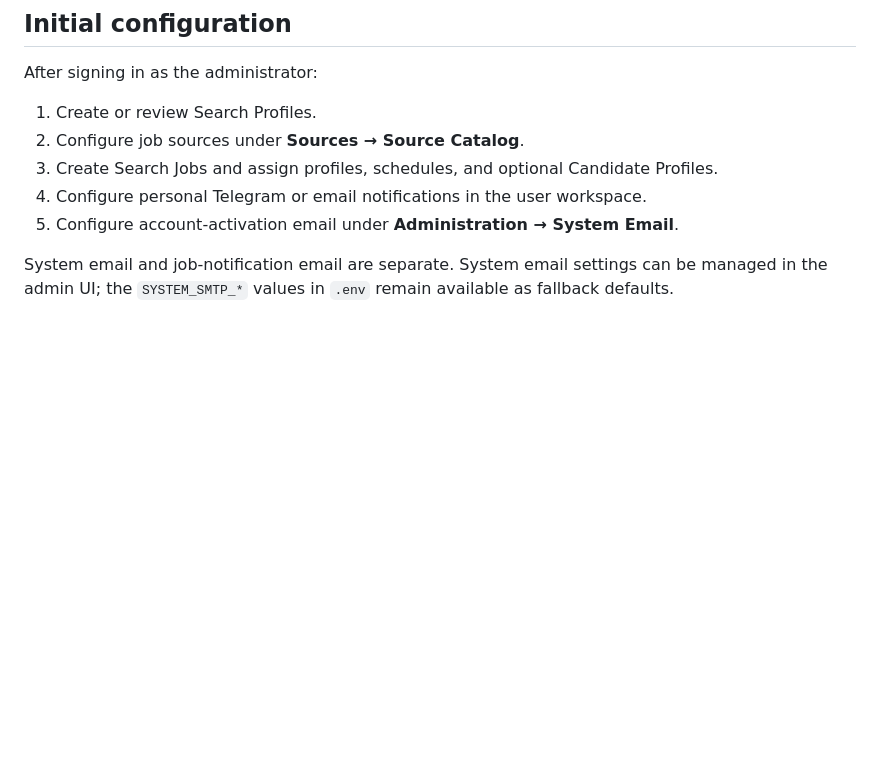
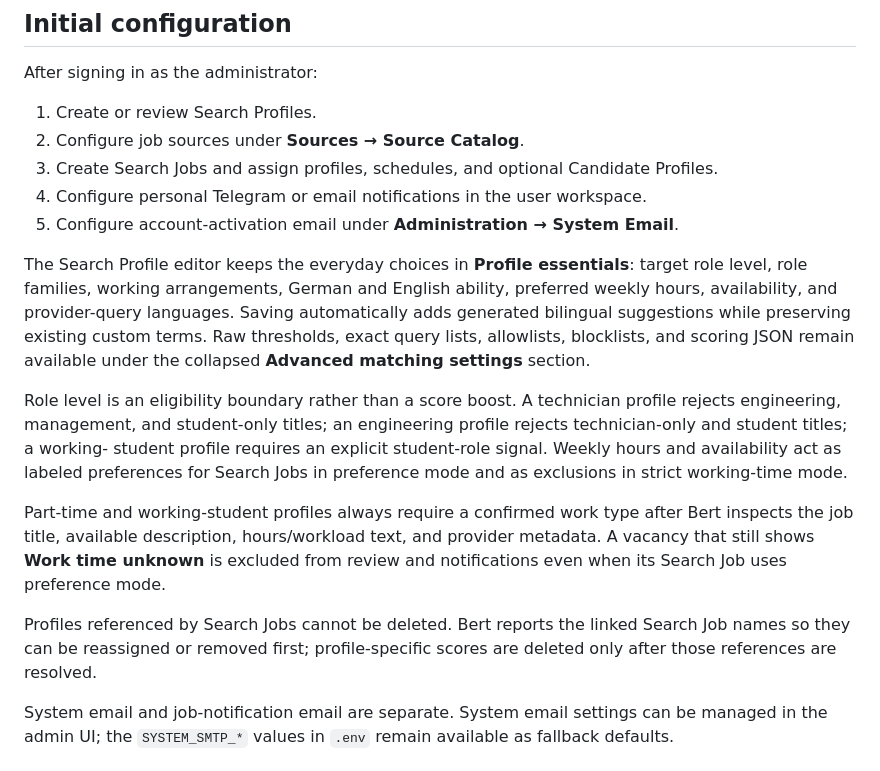
Before and after one commit to emnl51/bert, a Markdown page: README.md, the part around the change. GitHub-like rendering; blank space fills up the shorter version.

Commit message:
Preserve current deployment documentation

```diff
--- a/README.md
+++ b/README.md
@@ -156,6 +156,24 @@ After signing in as the administrator:
 4. Configure personal Telegram or email notifications in the user workspace.
 5. Configure account-activation email under **Administration → System Email**.
 
+The Search Profile editor keeps the everyday choices in **Profile essentials**: target role level, role families,
+working arrangements, German and English ability, preferred weekly hours, availability, and provider-query
+languages. Saving automatically adds generated bilingual suggestions while preserving existing custom terms.
+Raw thresholds, exact query lists, allowlists, blocklists, and scoring JSON remain available under the collapsed
+**Advanced matching settings** section.
+
+Role level is an eligibility boundary rather than a score boost. A technician profile rejects engineering,
+management, and student-only titles; an engineering profile rejects technician-only and student titles; a working-
+student profile requires an explicit student-role signal. Weekly hours and availability act as labeled preferences
+for Search Jobs in preference mode and as exclusions in strict working-time mode.
+
+Part-time and working-student profiles always require a confirmed work type after Bert inspects the job title,
+available description, hours/workload text, and provider metadata. A vacancy that still shows **Work time unknown** is
+excluded from review and notifications even when its Search Job uses preference mode.
+
+Profiles referenced by Search Jobs cannot be deleted. Bert reports the linked Search Job names so they can be
+reassigned or removed first; profile-specific scores are deleted only after those references are resolved.
+
 System email and job-notification email are separate. System email settings can be managed in the admin UI; the `SYSTEM_SMTP_*` values in `.env` remain available as fallback defaults.
 
 ## Candidate Profiles and CV Match
```
